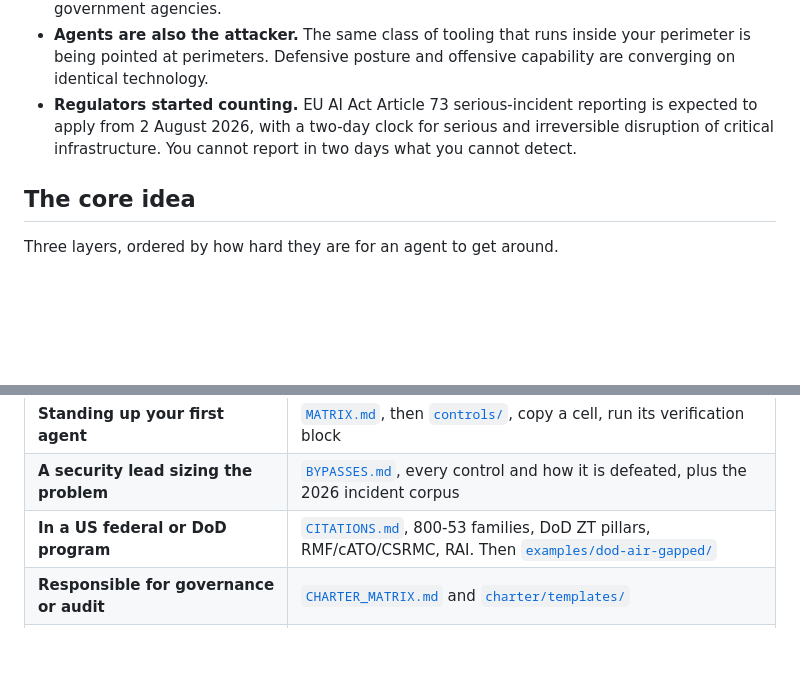
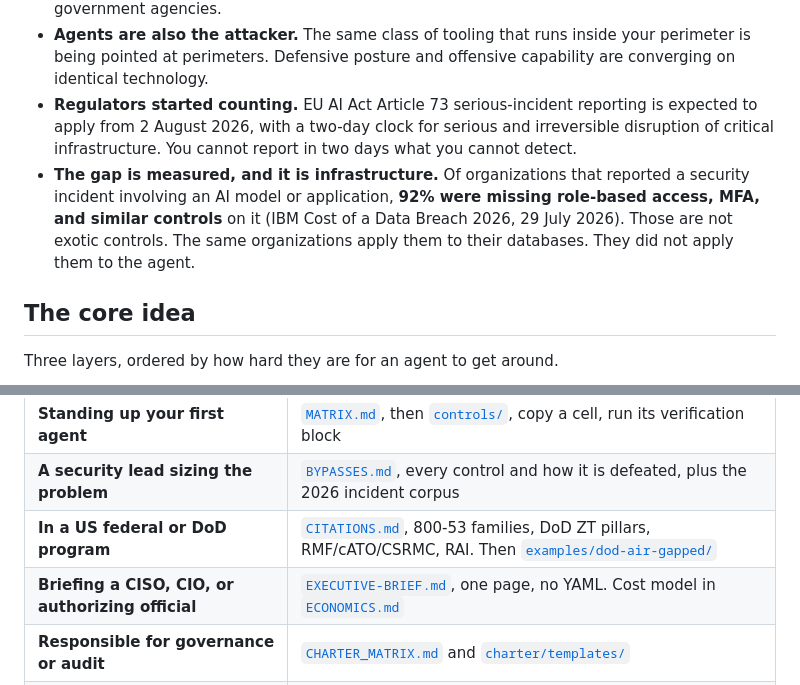
Before and after one commit to peopleforrester/agentic-covenants, a Markdown page: README.md, 2 parts joined by grey strips. GitHub-like rendering; blank space fills up the shorter version.

```diff
--- a/README.md
+++ b/README.md
@@ -27,6 +27,7 @@ The threat is no longer hypothetical on either side of the wire.
 - **You govern agents.** In July 2026, near-autonomous agents built from publicly available tooling mapped 21 Taiwanese government systems, cracked 85 accounts, and exfiltrated roughly 2,500 personnel records in four days, then expanded to a nuclear safety agency and seven energy companies. Widely reported as the first known largely autonomous attack on government agencies.
 - **Agents are also the attacker.** The same class of tooling that runs inside your perimeter is being pointed at perimeters. Defensive posture and offensive capability are converging on identical technology.
 - **Regulators started counting.** EU AI Act Article 73 serious-incident reporting is expected to apply from 2 August 2026, with a two-day clock for serious and irreversible disruption of critical infrastructure. You cannot report in two days what you cannot detect.
+- **The gap is measured, and it is infrastructure.** Of organizations that reported a security incident involving an AI model or application, **92% were missing role-based access, MFA, and similar controls** on it (IBM Cost of a Data Breach 2026, 29 July 2026). Those are not exotic controls. The same organizations apply them to their databases. They did not apply them to the agent.
 
 ## The core idea
 
@@ -81,6 +82,7 @@ Full essay: **[`MATRIX.md`](./MATRIX.md)** · Bypass surface for every control:
 | **Standing up your first agent** | [`MATRIX.md`](./MATRIX.md), then [`controls/`](./controls/), copy a cell, run its verification block |
 | **A security lead sizing the problem** | [`BYPASSES.md`](./BYPASSES.md), every control and how it is defeated, plus the 2026 incident corpus |
 | **In a US federal or DoD program** | [`CITATIONS.md`](./CITATIONS.md#us-dod--federal-crosswalk), 800-53 families, DoD ZT pillars, RMF/cATO/CSRMC, RAI. Then [`examples/dod-air-gapped/`](./examples/dod-air-gapped/) |
+| **Briefing a CISO, CIO, or authorizing official** | [`EXECUTIVE-BRIEF.md`](./EXECUTIVE-BRIEF.md), one page, no YAML. Cost model in [`ECONOMICS.md`](./ECONOMICS.md) |
 | **Responsible for governance or audit** | [`CHARTER_MATRIX.md`](./CHARTER_MATRIX.md) and [`charter/templates/`](./charter/templates/) |
 | **Wondering whether you even have agents** | [`INVENTORY_MATRIX.md`](./INVENTORY_MATRIX.md), shadow-agent discovery |
 | **Already breached** | [`interventions/`](./interventions/), kill-switch runbooks, five-second blast-radius target |
```
Also changed, not shown: ECONOMICS.md (added, +120 -0 lines), EXECUTIVE-BRIEF.md (added, +66 -0 lines).
